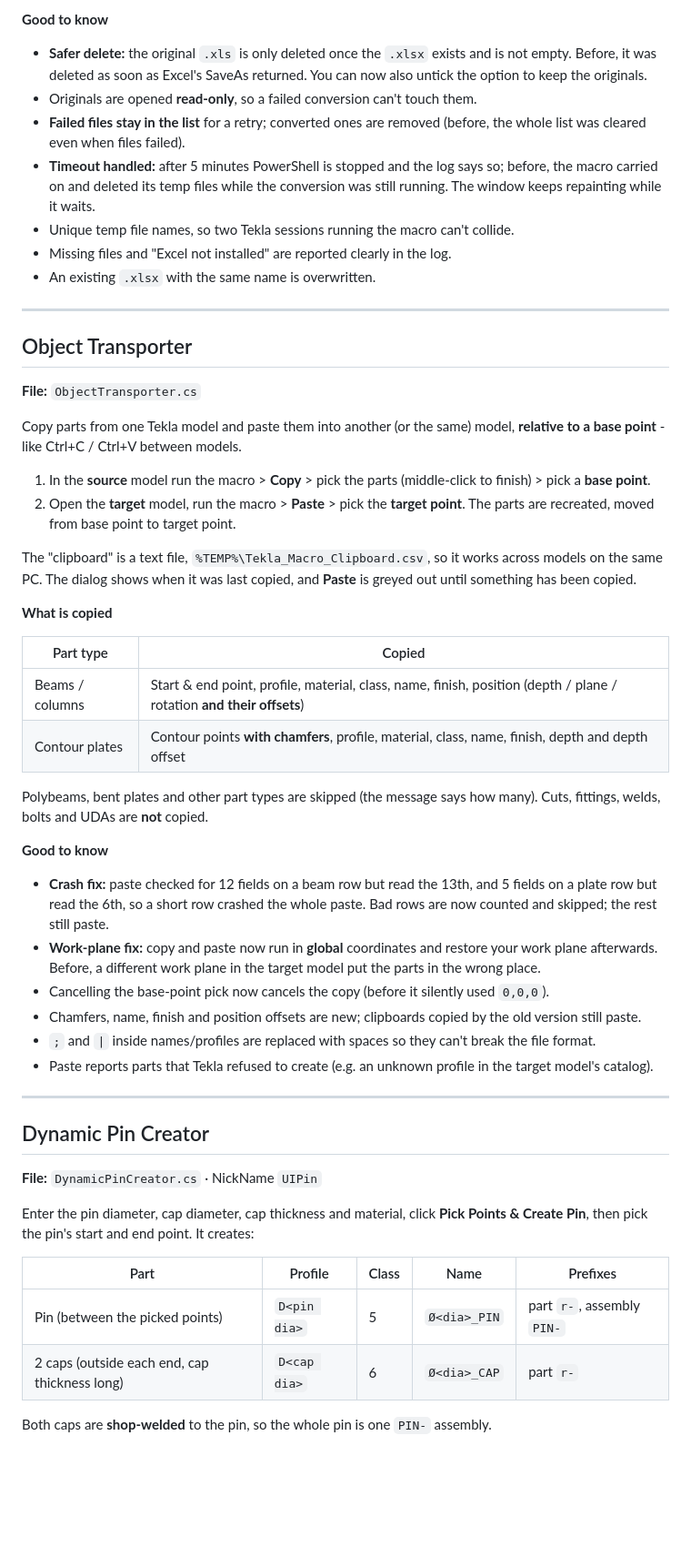
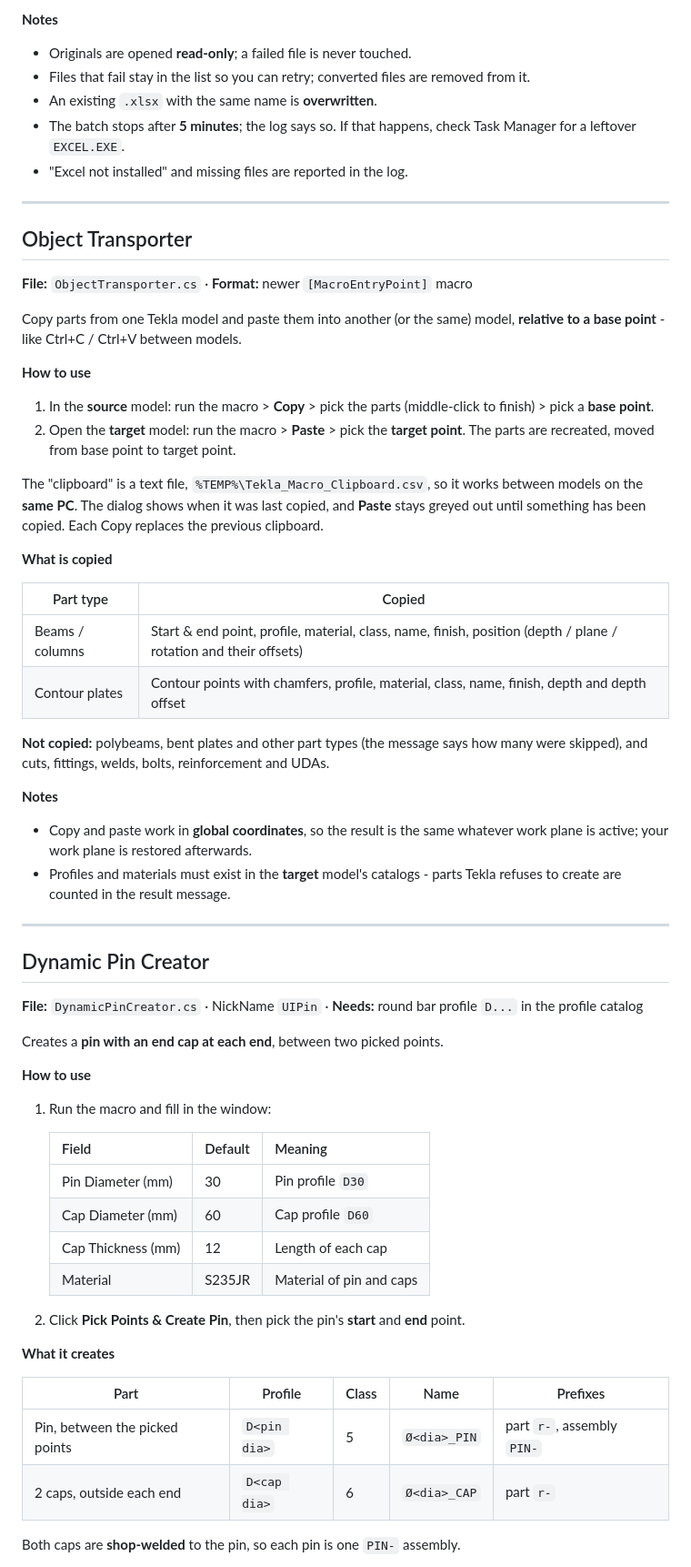
Before and after one commit to pularirajeev77-bit/Tekla-Codes, a Markdown page: README.md, the part around one of its changes. Shown at 91% size. Rendered like a GitHub page; blank space fills up the shorter version.

```diff
--- a/README.md
+++ b/README.md
@@ -43,75 +64,74 @@ Excel via PowerShell).
 
-**Good to know**
-- **Safer delete:** the original `.xls` is only deleted once the `.xlsx` exists and
-  is not empty. Before, it was deleted as soon as Excel's SaveAs returned. You can
-  now also untick the option to keep the originals.
-- Originals are opened **read-only**, so a failed conversion can't touch them.
-- **Failed files stay in the list** for a retry; converted ones are removed (before,
-  the whole list was cleared even when files failed).
-- **Timeout handled:** after 5 minutes PowerShell is stopped and the log says so;
-  before, the macro carried on and deleted its temp files while the conversion
-  was still running. The window keeps repainting while it waits.
-- Unique temp file names, so two Tekla sessions running the macro can't collide.
-- Missing files and "Excel not installed" are reported clearly in the log.
-- An existing `.xlsx` with the same name is overwritten.
+**Notes**
+- Originals are opened **read-only**; a failed file is never touched.
+- Files that fail stay in the list so you can retry; converted files are removed from it.
+- An existing `.xlsx` with the same name is **overwritten**.
+- The batch stops after **5 minutes**; the log says so. If that happens, check Task
+  Manager for a leftover `EXCEL.EXE`.
+- "Excel not installed" and missing files are reported in the log.
 
 ---
 
 ## Object Transporter
 
-**File:** `ObjectTransporter.cs`
+**File:** `ObjectTransporter.cs` &middot; **Format:** newer `[MacroEntryPoint]` macro
 
 Copy parts from one Tekla model and paste them into another (or the same) model,
 **relative to a base point** - like Ctrl+C / Ctrl+V between models.
 
-1. In the **source** model run the macro > **Copy** > pick the parts (middle-click
+**How to use**
+1. In the **source** model: run the macro > **Copy** > pick the parts (middle-click
    to finish) > pick a **base point**.
-2. Open the **target** model, run the macro > **Paste** > pick the **target point**.
+2. Open the **target** model: run the macro > **Paste** > pick the **target point**.
    The parts are recreated, moved from base point to target point.
 
 The "clipboard" is a text file, `%TEMP%\Tekla_Macro_Clipboard.csv`, so it works
-across models on the same PC. The dialog shows when it was last copied, and
-**Paste** is greyed out until something has been copied.
+between models on the **same PC**. The dialog shows when it was last copied, and
+**Paste** stays greyed out until something has been copied. Each Copy replaces the
+previous clipboard.
 
 **What is copied**
 
 | Part type | Copied |
 |---|---|
-| Beams / columns | Start & end point, profile, material, class, name, finish, position (depth / plane / rotation **and their offsets**) |
-| Contour plates | Contour points **with chamfers**, profile, material, class, name, finish, depth and depth offset |
+| Beams / columns | Start & end point, profile, material, class, name, finish, position (depth / plane / rotation and their offsets) |
+| Contour plates | Contour points with chamfers, profile, material, class, name, finish, depth and depth offset |
 
-Polybeams, bent plates and other part types are skipped (the message says how
-many). Cuts, fittings, welds, bolts and UDAs are **not** copied.
+**Not copied:** polybeams, bent plates and other part types (the message says how
+many were skipped), and cuts, fittings, welds, bolts, reinforcement and UDAs.
 
-**Good to know**
-- **Crash fix:** paste checked for 12 fields on a beam row but read the 13th, and
-  5 fields on a plate row but read the 6th, so a short row crashed the whole paste.
-  Bad rows are now counted and skipped; the rest still paste.
-- **Work-plane fix:** copy and paste now run in **global** coordinates and restore
-  your work plane afterwards. Before, a different work plane in the target model
-  put the parts in the wrong place.
-- Cancelling the base-point pick now cancels the copy (before it silently used
-  `0,0,0`).
-- Chamfers, name, finish and position offsets are new; clipboards copied by the
-  old version still paste.
-- `;` and `|` inside names/profiles are replaced with spaces so they can't break
-  the file format.
-- Paste reports parts that Tekla refused to create (e.g. an unknown profile in the
-  target model's catalog).
+**Notes**
+- Copy and paste work in **global coordinates**, so the result is the same whatever
+  work plane is active; your work plane is restored afterwards.
+- Profiles and materials must exist in the **target** model's catalogs - parts Tekla
+  refuses to create are counted in the result message.
 
 ---
 
 ## Dynamic Pin Creator
 
-**File:** `DynamicPinCreator.cs`  &middot;  NickName `UIPin`
+**File:** `DynamicPinCreator.cs` &middot; NickName `UIPin` &middot; **Needs:** round bar profile `D...` in the profile catalog
 
-Enter the pin diameter, cap diameter, cap thickness and material, click
-**Pick Points & Create Pin**, then pick the pin's start and end point. It creates:
+Creates a **pin with an end cap at each end**, between two picked points.
+
+**How to use**
+1. Run the macro and fill in the window:
+
+   | Field | Default | Meaning |
+   |---|---|---|
+   | Pin Diameter (mm) | 30 | Pin profile `D30` |
+   | Cap Diameter (mm) | 60 | Cap profile `D60` |
+   | Cap Thickness (mm) | 12 | Length of each cap |
+   | Material | S235JR | Material of pin and caps |
+
+2. Click **Pick Points & Create Pin**, then pick the pin's **start** and **end** point.
+
+**What it creates**
 
 | Part | Profile | Class | Name | Prefixes |
 |---|---|---|---|---|
-| Pin (between the picked points) | `D<pin dia>` | 5 | `Ø<dia>_PIN` | part `r-`, assembly `PIN-` |
-| 2 caps (outside each end, cap thickness long) | `D<cap dia>` | 6 | `Ø<dia>_CAP` | part `r-` |
+| Pin, between the picked points | `D<pin dia>` | 5 | `Ø<dia>_PIN` | part `r-`, assembly `PIN-` |
+| 2 caps, outside each end | `D<cap dia>` | 6 | `Ø<dia>_CAP` | part `r-` |
 
-Both caps are **shop-welded** to the pin, so the whole pin is one `PIN-` assembly.
+Both caps are **shop-welded** to the pin, so each pin is one `PIN-` assembly.
 
```
Also changed, not shown: other parts of README.md (+105 -73 lines).
